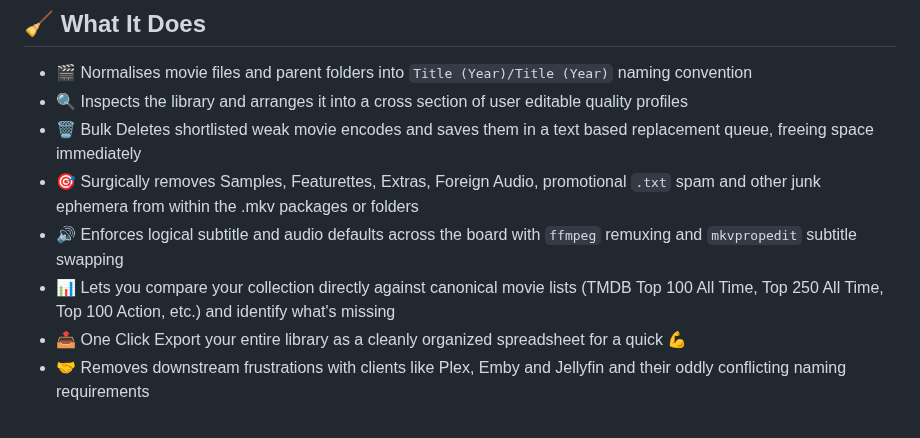
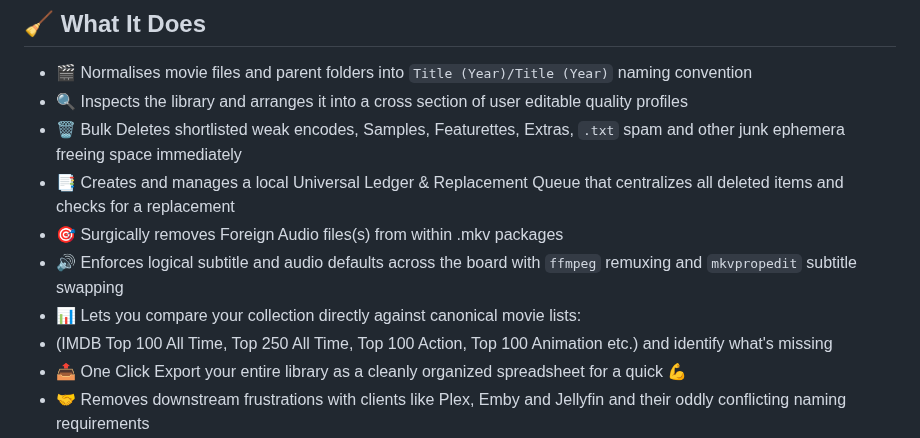
Before and after one commit to lmckellar/normal, a Markdown page: README.md, the part around the change. Drawn GitHub-style.

```diff
--- a/README.md
+++ b/README.md
@@ -19,10 +19,12 @@ User consensus is unanimous:
 
 - 🎬 Normalises movie files and parent folders into `Title (Year)/Title (Year)` naming convention
 - 🔍 Inspects the library and arranges it into a cross section of user editable quality profiles
-- 🗑️ Bulk Deletes shortlisted weak movie encodes and saves them in a text based replacement queue, freeing space immediately
-- 🎯 Surgically removes Samples, Featurettes, Extras, Foreign Audio, promotional `.txt` spam and other junk ephemera from within the .mkv packages or folders
+- 🗑️ Bulk Deletes shortlisted weak encodes, Samples, Featurettes, Extras, `.txt` spam and other junk ephemera freeing space immediately
+- 📑 Creates and manages a local Universal Ledger & Replacement Queue that centralizes all deleted items and checks for a replacement
+- 🎯 Surgically removes Foreign Audio files(s) from within .mkv packages
 - 🔊 Enforces logical subtitle and audio defaults across the board with `ffmpeg` remuxing and `mkvpropedit` subtitle swapping
-- 📊 Lets you compare your collection directly against canonical movie lists (TMDB Top 100 All Time, Top 250 All Time, Top 100 Action, etc.) and identify what's missing
+- 📊 Lets you compare your collection directly against canonical movie lists:
+-    (IMDB Top 100 All Time, Top 250 All Time, Top 100 Action, Top 100 Animation etc.) and identify what's missing
 - 📤 One Click Export your entire library as a cleanly organized spreadsheet for a quick 💪
 - 🤝 Removes downstream frustrations with clients like Plex, Emby and Jellyfin and their oddly conflicting naming requirements
 - 🦀 Conceals its deep shame and embarrassment for being agent-coded in 2026 but not written in Rust
```
